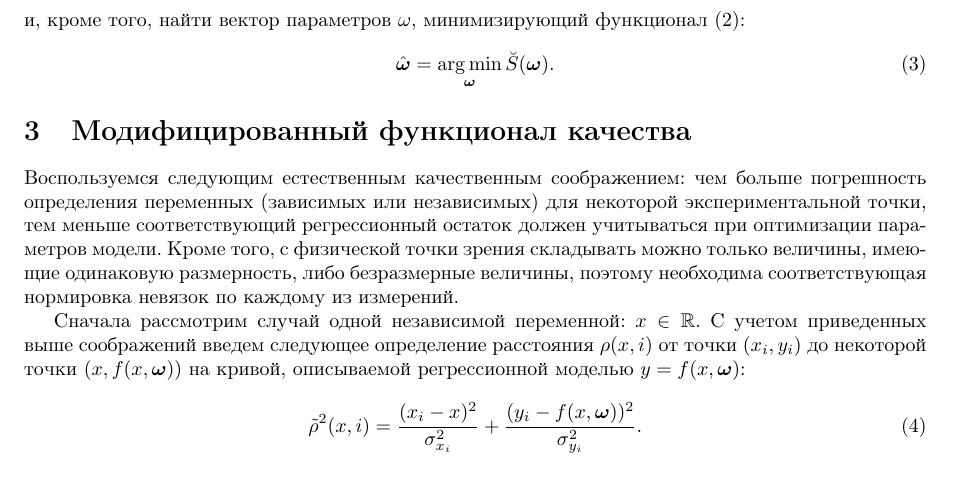
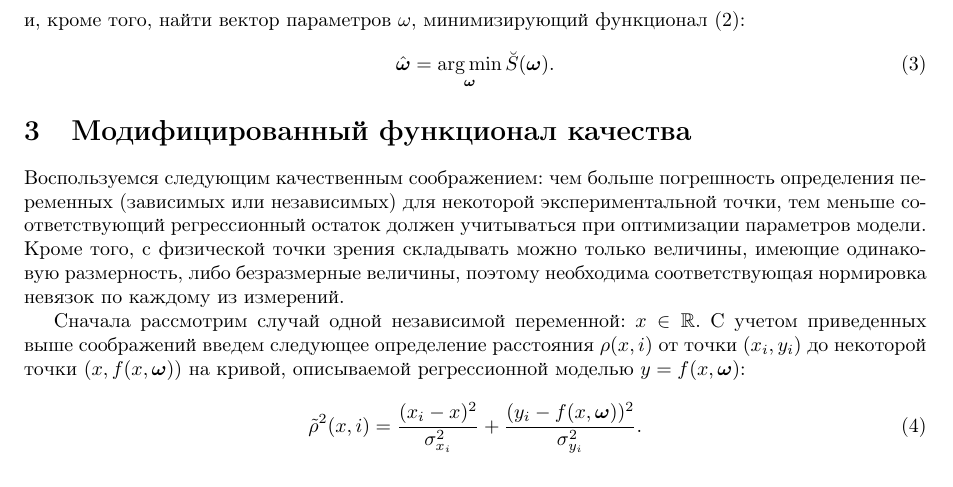
Before and after one commit to 0xd34df00d/RefractOptics, a LaTeX paper (doc/Rudoy2014LevMar.tex): part of page 3 of 12, cut so that both start at the same text. Compiled offline with pdfLaTeX.

Commit message:
[2014LevMar] Removed one more stopword.

```diff
--- a/doc/Rudoy2014LevMar.tex
+++ b/doc/Rudoy2014LevMar.tex
@@ -215,7 +215,7 @@ $\Sigma_x$:
 
 \section{Модифицированный функционал качества}
 
-Воспользуемся следующим естественным качественным соображением:
+Воспользуемся следующим качественным соображением:
 чем больше погрешность определения переменных (зависимых или независимых)
 для некоторой экспериментальной точки, тем меньше соответствующий
 регрессионный остаток должен учитываться при оптимизации параметров модели.
```
